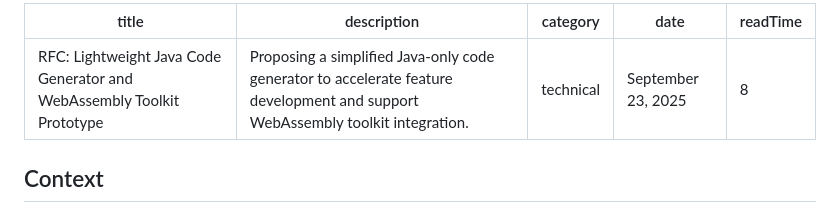
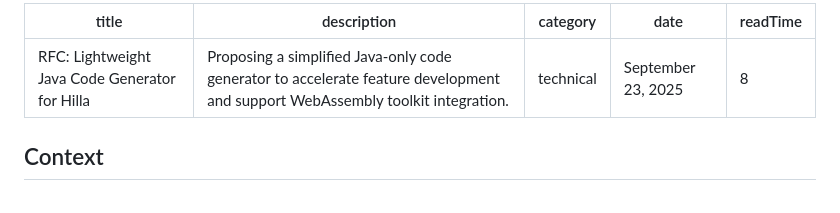
Before and after one commit to cromoteca/cromoteca.github.io, a Markdown page: src/posts/lightweight_codegen_rfc.md, the part around the change. GitHub-like rendering.

Commit message:
Modify title

```diff
--- a/src/posts/lightweight_codegen_rfc.md
+++ b/src/posts/lightweight_codegen_rfc.md
@@ -1,5 +1,5 @@
 ---
-title: "RFC: Lightweight Java Code Generator and WebAssembly Toolkit Prototype"
+title: "RFC: Lightweight Java Code Generator for Hilla"
 description: "Proposing a simplified Java-only code generator to accelerate feature development and support WebAssembly toolkit integration."
 category: "technical"
 date: "September 23, 2025"
```
